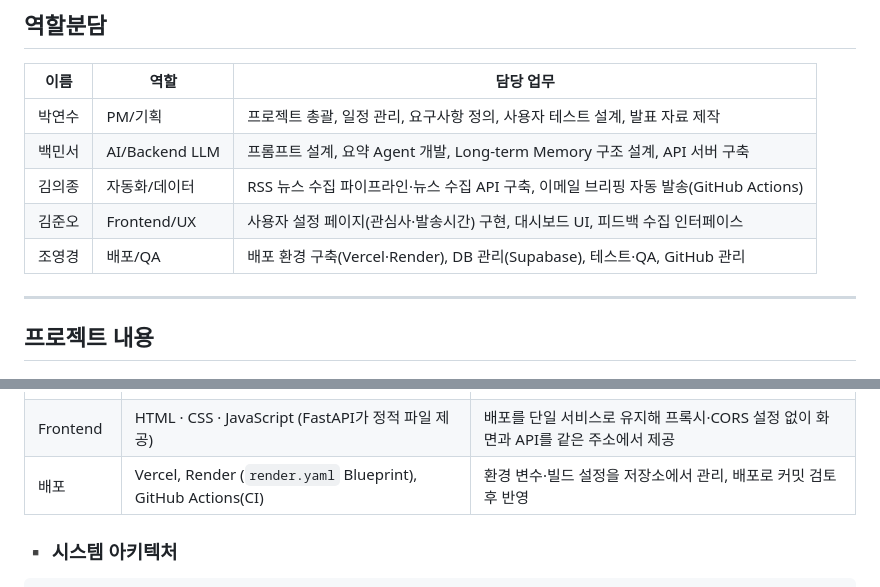
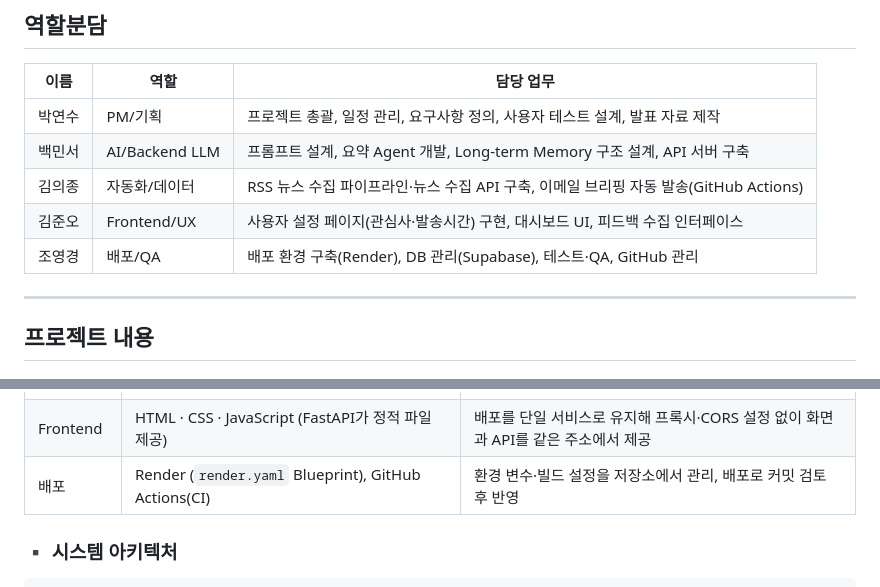
Before and after one commit to lisap127-oss/M3-1_FinalProject, a Markdown page: README.md, 2 parts joined by grey strips. Drawn GitHub-style.

```diff
--- a/README.md
+++ b/README.md
@@ -24,7 +24,7 @@
 | 백민서 | AI/Backend LLM | 프롬프트 설계, 요약 Agent 개발, Long-term Memory 구조 설계, API 서버 구축 |
 | 김의종 | 자동화/데이터 | RSS 뉴스 수집 파이프라인·뉴스 수집 API 구축, 이메일 브리핑 자동 발송(GitHub Actions) |
 | 김준오 | Frontend/UX | 사용자 설정 페이지(관심사·발송시간) 구현, 대시보드 UI, 피드백 수집 인터페이스 |
-| 조영경 | 배포/QA | 배포 환경 구축(Vercel·Render), DB 관리(Supabase), 테스트·QA, GitHub 관리 |
+| 조영경 | 배포/QA | 배포 환경 구축(Render), DB 관리(Supabase), 테스트·QA, GitHub 관리 |
 
 ---
 
@@ -45,7 +45,7 @@
 | 데이터 수집 | Python `feedparser` 기반 언론사 RSS 수집 | 네이버 검색 API가 신규 신청 중단·AI 요약 금지 약관이라 공개 RSS로 전환 |
 | 자동화 | GitHub Actions 일일 실행, Gmail SMTP 발송 | PC 상태와 무관하게 무료로 정시 실행되고 실행 기록이 남음 |
 | Frontend | HTML · CSS · JavaScript (FastAPI가 정적 파일 제공) | 배포를 단일 서비스로 유지해 프록시·CORS 설정 없이 화면과 API를 같은 주소에서 제공 |
-| 배포 | Vercel, Render (`render.yaml` Blueprint), GitHub Actions(CI) | 환경 변수·빌드 설정을 저장소에서 관리, 배포로 커밋 검토 후 반영 |
+| 배포 | Render (`render.yaml` Blueprint), GitHub Actions(CI) | 환경 변수·빌드 설정을 저장소에서 관리, 배포로 커밋 검토 후 반영 |
 
 ### ▪ 시스템 아키텍처
 
```
Also changed, not shown: other parts of README.md (+24 -14 lines).
